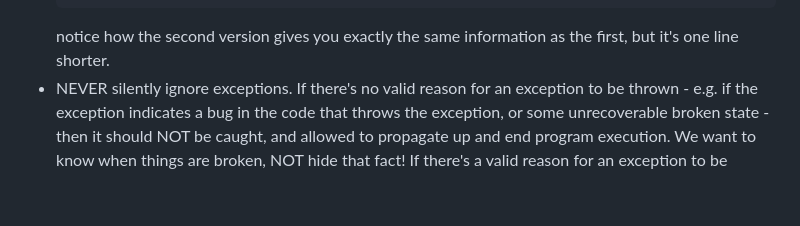
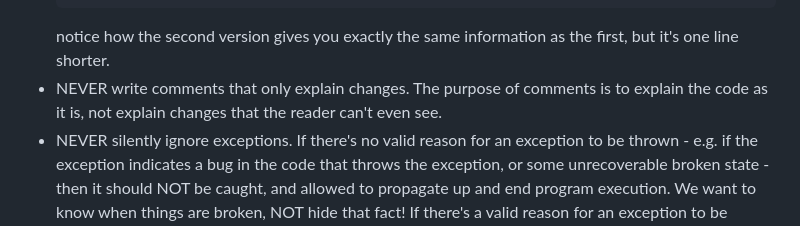
Before and after one commit to enolan/txt2img-unsupervised, a Markdown page: CLAUDE.md, the part around the change. Drawn GitHub-style; blank space fills up the shorter version.

````diff
--- a/CLAUDE.md
+++ b/CLAUDE.md
@@ -44,6 +44,8 @@ model that generates embeddings is a spherical flow matching model with optimal
   ```
   notice how the second version gives you exactly the same information as the first, but it's one
   line shorter.
+- NEVER write comments that only explain changes. The purpose of comments is to explain the code as
+  it is, not explain changes that the reader can't even see.
 - NEVER silently ignore exceptions. If there's no valid reason for an exception to be thrown - e.g.
   if the exception indicates a bug in the code that throws the exception, or some unrecoverable
   broken state - then it should NOT be caught, and allowed to propagate up and end program
````
